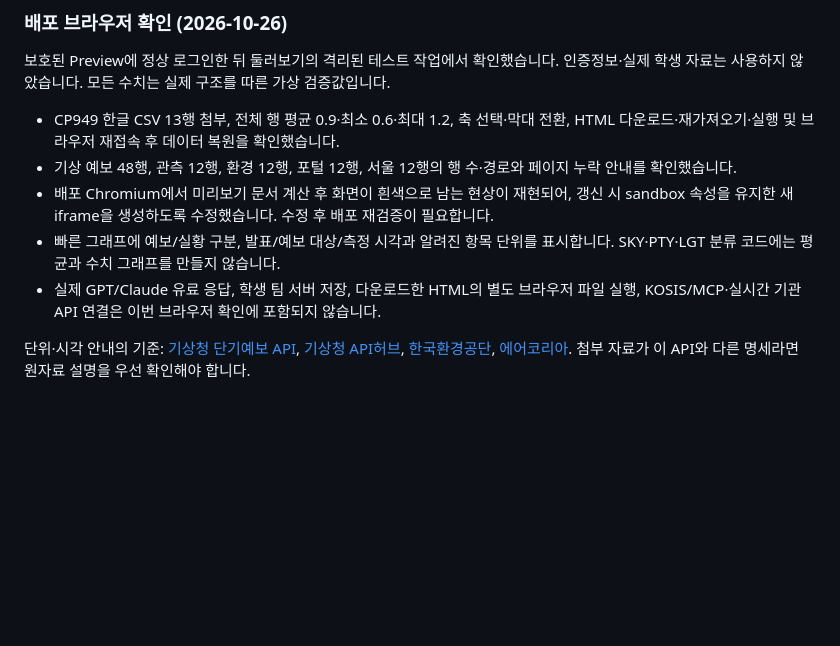
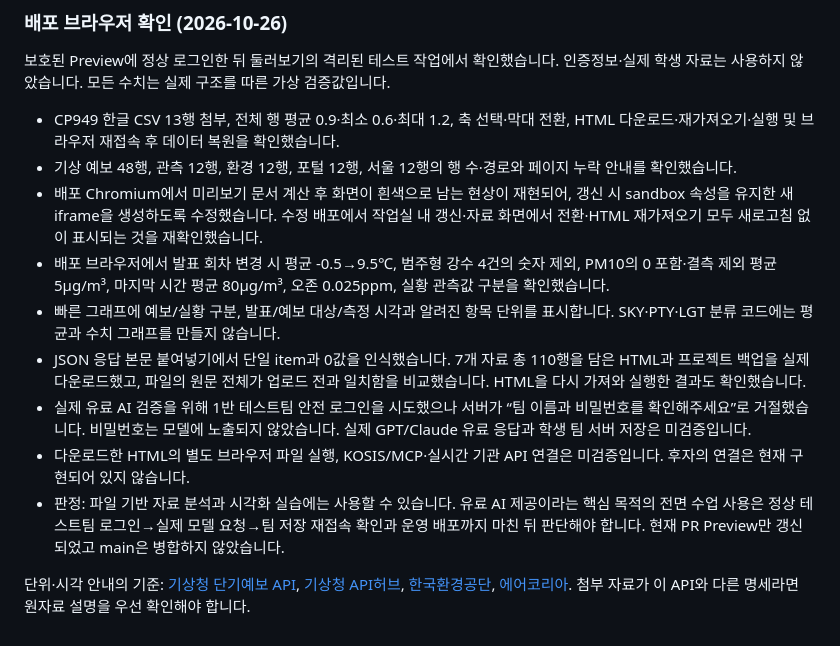
Before and after one commit to jihyuniee/hyfl_gpt, a Markdown page: docs/ai-workspace.md, the part around the change. GitHub-like rendering; blank space fills up the shorter version.

Commit message:
Record live browser verification and remaining classroom AI login boundary

```diff
--- a/docs/ai-workspace.md
+++ b/docs/ai-workspace.md
@@ -40,8 +40,12 @@ GPT·Claude는 기존 서버의 설정된 모델과 팀별 이용 한도로 호
 
 - CP949 한글 CSV 13행 첨부, 전체 행 평균 0.9·최소 0.6·최대 1.2, 축 선택·막대 전환, HTML 다운로드·재가져오기·실행 및 브라우저 재접속 후 데이터 복원을 확인했습니다.
 - 기상 예보 48행, 관측 12행, 환경 12행, 포털 12행, 서울 12행의 행 수·경로와 페이지 누락 안내를 확인했습니다.
-- 배포 Chromium에서 미리보기 문서 계산 후 화면이 흰색으로 남는 현상이 재현되어, 갱신 시 sandbox 속성을 유지한 새 iframe을 생성하도록 수정했습니다. 수정 후 배포 재검증이 필요합니다.
+- 배포 Chromium에서 미리보기 문서 계산 후 화면이 흰색으로 남는 현상이 재현되어, 갱신 시 sandbox 속성을 유지한 새 iframe을 생성하도록 수정했습니다. 수정 배포에서 작업실 내 갱신·자료 화면에서 전환·HTML 재가져오기 모두 새로고침 없이 표시되는 것을 재확인했습니다.
+- 배포 브라우저에서 발표 회차 변경 시 평균 -0.5→9.5℃, 범주형 강수 4건의 숫자 제외, PM10의 0 포함·결측 제외 평균 5μg/m³, 마지막 시간 평균 80μg/m³, 오존 0.025ppm, 실황 관측값 구분을 확인했습니다.
 - 빠른 그래프에 예보/실황 구분, 발표/예보 대상/측정 시각과 알려진 항목 단위를 표시합니다. SKY·PTY·LGT 분류 코드에는 평균과 수치 그래프를 만들지 않습니다.
-- 실제 GPT/Claude 유료 응답, 학생 팀 서버 저장, 다운로드한 HTML의 별도 브라우저 파일 실행, KOSIS/MCP·실시간 기관 API 연결은 이번 브라우저 확인에 포함되지 않습니다.
+- JSON 응답 본문 붙여넣기에서 단일 item과 0값을 인식했습니다. 7개 자료 총 110행을 담은 HTML과 프로젝트 백업을 실제 다운로드했고, 파일의 원문 전체가 업로드 전과 일치함을 비교했습니다. HTML을 다시 가져와 실행한 결과도 확인했습니다.
+- 실제 유료 AI 검증을 위해 1반 테스트팀 안전 로그인을 시도했으나 서버가 “팀 이름과 비밀번호를 확인해주세요”로 거절했습니다. 비밀번호는 모델에 노출되지 않았습니다. 실제 GPT/Claude 유료 응답과 학생 팀 서버 저장은 미검증입니다.
+- 다운로드한 HTML의 별도 브라우저 파일 실행, KOSIS/MCP·실시간 기관 API 연결은 미검증입니다. 후자의 연결은 현재 구현되어 있지 않습니다.
+- 판정: 파일 기반 자료 분석과 시각화 실습에는 사용할 수 있습니다. 유료 AI 제공이라는 핵심 목적의 전면 수업 사용은 정상 테스트팀 로그인→실제 모델 요청→팀 저장 재접속 확인과 운영 배포까지 마친 뒤 판단해야 합니다. 현재 PR Preview만 갱신되었고 main은 병합하지 않았습니다.
 
 단위·시각 안내의 기준: [기상청 단기예보 API](https://www.data.go.kr/data/15084084/openapi.do), [기상청 API허브](https://apihub.kma.go.kr/apiList.do?seqApi=10), [한국환경공단](https://www.keco.or.kr/web/index.do), [에어코리아](https://www.airkorea.or.kr/web/main.do). 첨부 자료가 이 API와 다른 명세라면 원자료 설명을 우선 확인해야 합니다.
```
